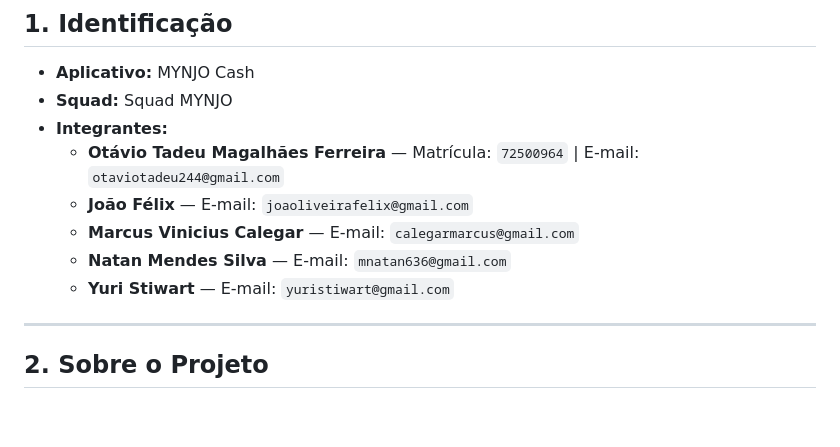
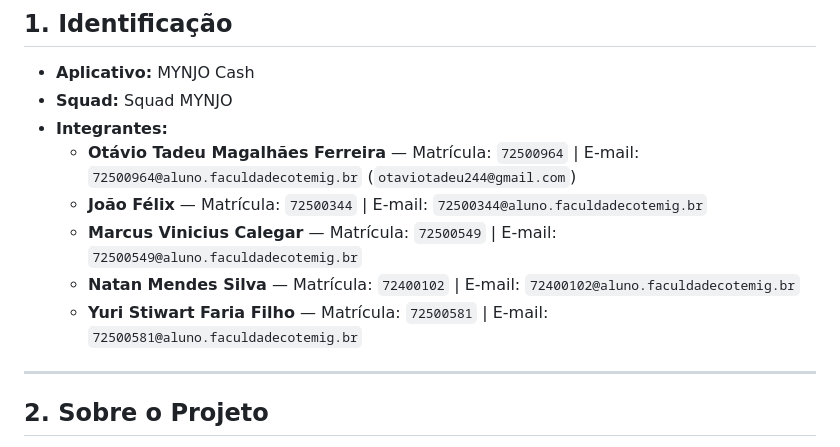
Before and after one commit to OtavioTadeu/MYNJO, a Markdown page: README.md, the part around the change. Drawn GitHub-style; blank space fills up the shorter version.

Commit message:
docs: adiciona matrículas e e-mails institucionais dos integrantes no README

```diff
--- a/README.md
+++ b/README.md
@@ -9,11 +9,11 @@ Aplicativo de controle financeiro pessoal e acompanhamento de câmbio desenvolvi
 - **Aplicativo:** MYNJO Cash
 - **Squad:** Squad MYNJO
 - **Integrantes:**
-  - **Otávio Tadeu Magalhães Ferreira** — Matrícula: `72500964` | E-mail: `otaviotadeu244@gmail.com`
-  - **João Félix** — E-mail: `joaoliveirafelix@gmail.com`
-  - **Marcus Vinicius Calegar** — E-mail: `calegarmarcus@gmail.com`
-  - **Natan Mendes Silva** — E-mail: `mnatan636@gmail.com`
-  - **Yuri Stiwart** — E-mail: `yuristiwart@gmail.com`
+  - **Otávio Tadeu Magalhães Ferreira** — Matrícula: `72500964` | E-mail: `72500964@aluno.faculdadecotemig.br` (`otaviotadeu244@gmail.com`)
+  - **João Félix** — Matrícula: `72500344` | E-mail: `72500344@aluno.faculdadecotemig.br`
+  - **Marcus Vinicius Calegar** — Matrícula: `72500549` | E-mail: `72500549@aluno.faculdadecotemig.br`
+  - **Natan Mendes Silva** — Matrícula: `72400102` | E-mail: `72400102@aluno.faculdadecotemig.br`
+  - **Yuri Stiwart Faria Filho** — Matrícula: `72500581` | E-mail: `72500581@aluno.faculdadecotemig.br`
 
 ---
 
```
